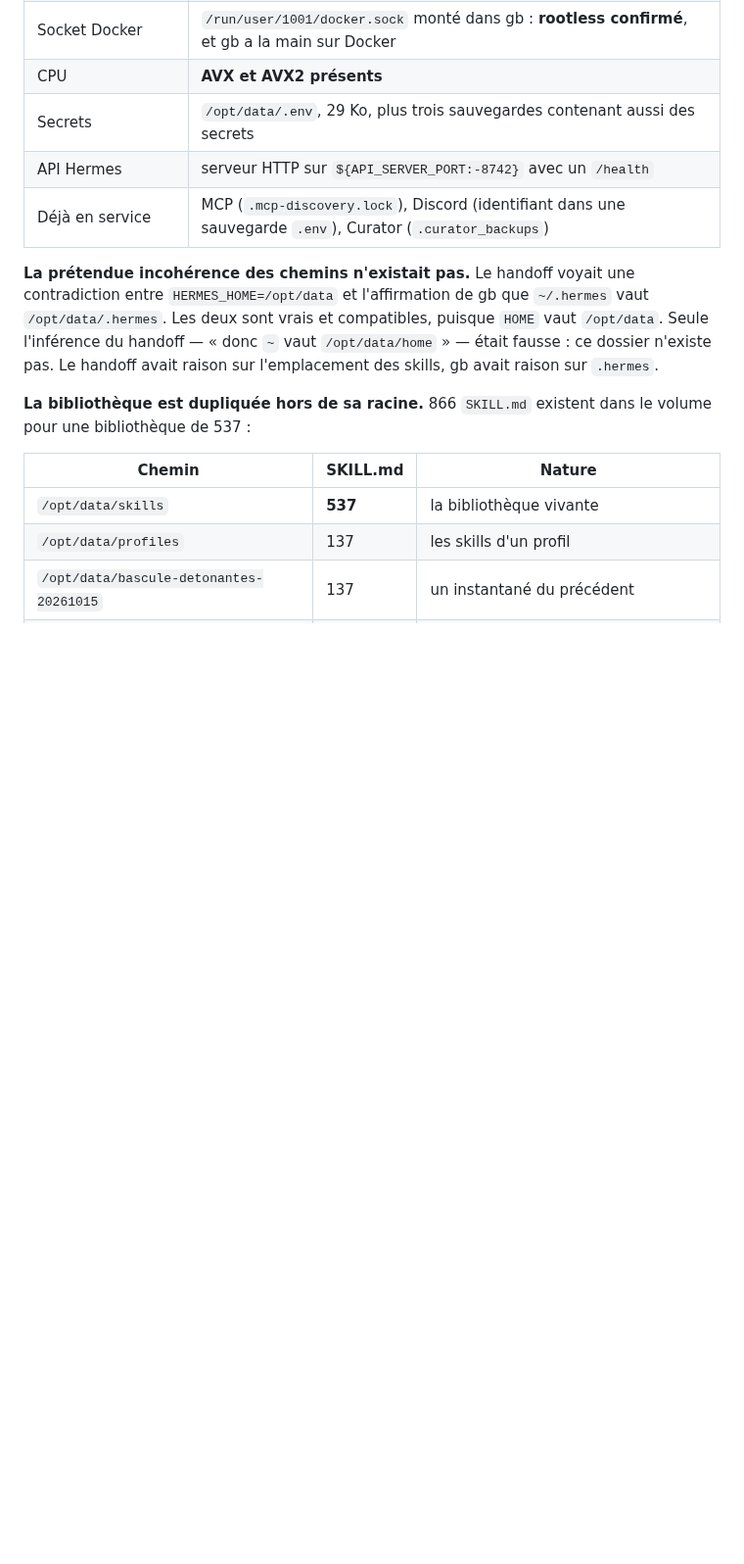
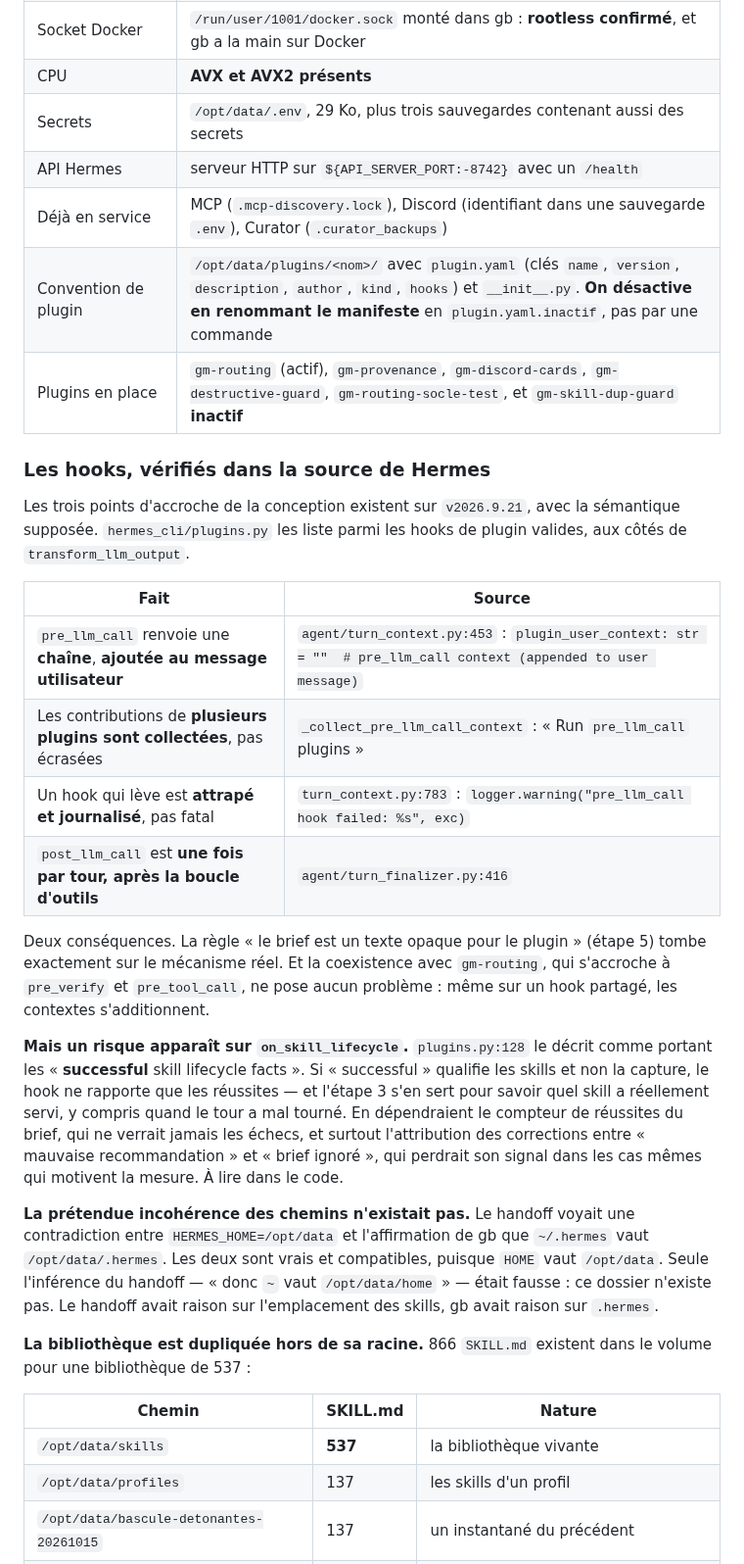
Before and after one commit to N0AH-sve/Hermes-librarian, a Markdown page: docs/architecture.md, the part around one of its changes. Shown at 98% size. GitHub-like rendering; blank space fills up the shorter version.

Commit message:
Verify the plugin hooks against Hermes' source
The three hooks the design rests on exist on v2026.9.21 with the semantics
it assumed, and hermes_cli/plugins.py lists them among the valid plugin
hooks. The decisive line is agent/turn_context.py:453, where pre_llm_call's
context is a string appended to the user message, which is exactly what step
5's "the plugin does not understand the brief" rule was built for.

Three worries raised earlier are settled by the source. Several plugins'
contexts are collected rather than overwritten, so coexisting with the
routing plugin already in production costs nothing. A hook that raises is
caught and logged rather than fatal, which answers half of the step 8 gate.
And post_llm_call fires once per turn after the tool loop.

One risk appears in exchange: plugins.py describes on_skill_lifecycle as
carrying "successful" skill lifecycle facts. If that qualifies the skills
rather than the capture, the hook reports only successes, and step 3 uses it
to learn which skill actually ran, including when the turn went wrong. The
brief's success counter would never see failures, and correction attribution
would lose its signal in precisely the cases that motivate the measurement.
Recorded as the priority open question.

Also records the plugin convention read from the six already installed: a
directory with plugin.yaml and __init__.py, disabled by renaming the
manifest.

Co-Authored-By: Claude Opus 5 <noreply@anthropic.com>
Claude-Session: https://claude.ai/code/session_01CbXfyyj82fLacSpRTiCoav

```diff
--- a/docs/architecture.md
+++ b/docs/architecture.md
@@ -1150,6 +1150,35 @@ Mesuré sur le déploiement réel, en remplacement des valeurs du handoff.
 | Secrets | `/opt/data/.env`, 29 Ko, plus trois sauvegardes contenant aussi des secrets |
 | API Hermes | serveur HTTP sur `${API_SERVER_PORT:-8742}` avec un `/health` |
 | Déjà en service | MCP (`.mcp-discovery.lock`), Discord (identifiant dans une sauvegarde `.env`), Curator (`.curator_backups`) |
+| Convention de plugin | `/opt/data/plugins/<nom>/` avec `plugin.yaml` (clés `name`, `version`, `description`, `author`, `kind`, `hooks`) et `__init__.py`. **On désactive en renommant le manifeste** en `plugin.yaml.inactif`, pas par une commande |
+| Plugins en place | `gm-routing` (actif), `gm-provenance`, `gm-discord-cards`, `gm-destructive-guard`, `gm-routing-socle-test`, et `gm-skill-dup-guard` **inactif** |
+
+### Les hooks, vérifiés dans la source de Hermes
+
+Les trois points d'accroche de la conception existent sur `v2026.9.21`, avec la
+sémantique supposée. `hermes_cli/plugins.py` les liste parmi les hooks de plugin
+valides, aux côtés de `transform_llm_output`.
+
+| Fait | Source |
+|---|---|
+| `pre_llm_call` renvoie une **chaîne**, **ajoutée au message utilisateur** | `agent/turn_context.py:453` : `plugin_user_context: str = ""  # pre_llm_call context (appended to user message)` |
+| Les contributions de **plusieurs plugins sont collectées**, pas écrasées | `_collect_pre_llm_call_context` : « Run `pre_llm_call` plugins » |
+| Un hook qui lève est **attrapé et journalisé**, pas fatal | `turn_context.py:783` : `logger.warning("pre_llm_call hook failed: %s", exc)` |
+| `post_llm_call` est **une fois par tour, après la boucle d'outils** | `agent/turn_finalizer.py:416` |
+
+Deux conséquences. La règle « le brief est un texte opaque pour le plugin »
+(étape 5) tombe exactement sur le mécanisme réel. Et la coexistence avec
+`gm-routing`, qui s'accroche à `pre_verify` et `pre_tool_call`, ne pose aucun
+problème : même sur un hook partagé, les contextes s'additionnent.
+
+**Mais un risque apparaît sur `on_skill_lifecycle`.** `plugins.py:128` le décrit
+comme portant les « **successful** skill lifecycle facts ». Si « successful »
+qualifie les skills et non la capture, le hook ne rapporte que les réussites —
+et l'étape 3 s'en sert pour savoir quel skill a réellement servi, y compris
+quand le tour a mal tourné. En dépendraient le compteur de réussites du brief,
+qui ne verrait jamais les échecs, et surtout l'attribution des corrections entre
+« mauvaise recommandation » et « brief ignoré », qui perdrait son signal dans
+les cas mêmes qui motivent la mesure. À lire dans le code.
 
 **La prétendue incohérence des chemins n'existait pas.** Le handoff voyait une
 contradiction entre `HERMES_HOME=/opt/data` et l'affirmation de gb que
```
Also changed, not shown: other parts of docs/architecture.md (+1 -0 lines).
